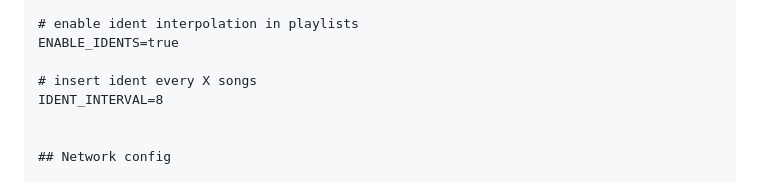
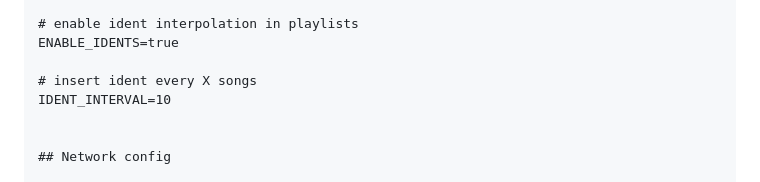
Before and after one commit to stonymf/bubble-radio, a Markdown page: README.md, the part around the change. Rendered like a GitHub page.

Commit message:
change recommended ident interval to 10 songs

```diff
--- a/README.md
+++ b/README.md
@@ -49,7 +49,7 @@ ADMIN_PASSWORD=your_secure_password
 ENABLE_IDENTS=true
 
 # insert ident every X songs
-IDENT_INTERVAL=8
+IDENT_INTERVAL=10
 
 
 ## Network config
```
